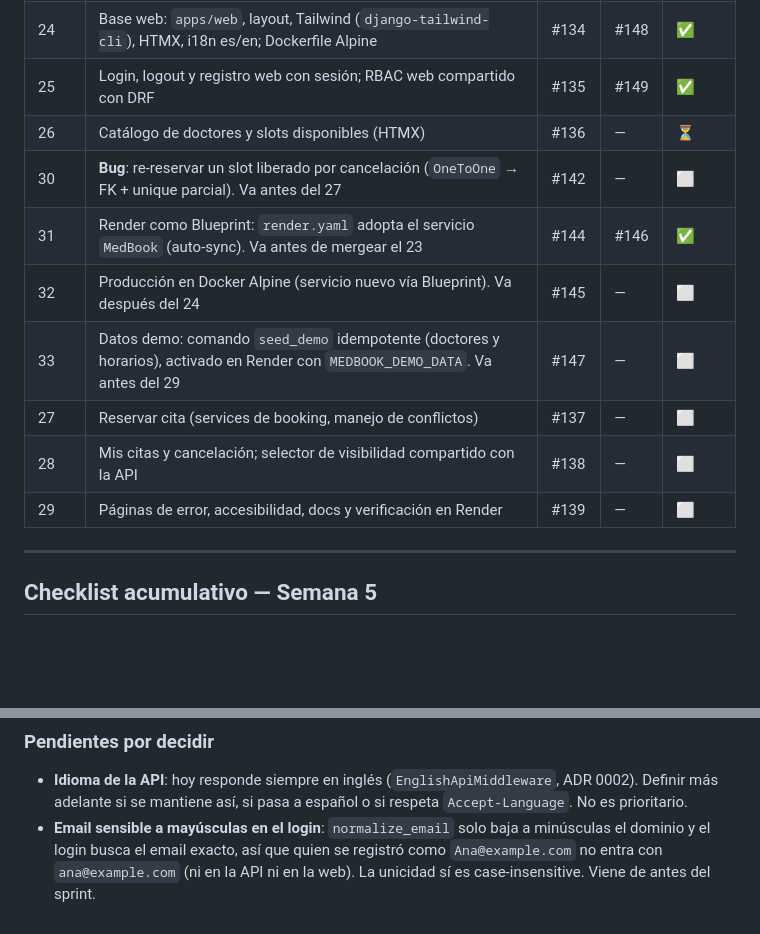
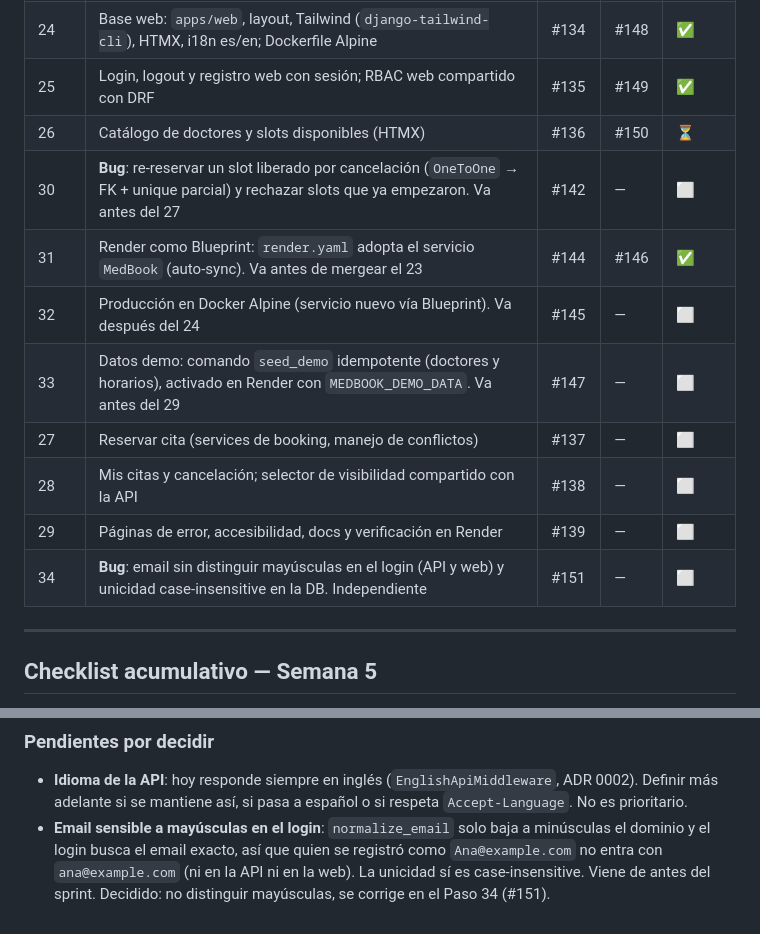
Before and after one commit to MauriDev94/MedBook, a Markdown page: SPRINT.md, 2 parts joined by grey strips. Drawn GitHub-style; blank space fills up the shorter version.

Commit message:
docs(sprint): link paso 26 PR, add paso 34 and extend paso 30 to past slots

```diff
--- a/SPRINT.md
+++ b/SPRINT.md
@@ -142,14 +142,15 @@
 | 23 | Horarios en hora de Chile (`TIME_ZONE`, generación de slots, data migration) | #133 | #143 | ✅ |
 | 24 | Base web: `apps/web`, layout, Tailwind (`django-tailwind-cli`), HTMX, i18n es/en; Dockerfile Alpine | #134 | #148 | ✅ |
 | 25 | Login, logout y registro web con sesión; RBAC web compartido con DRF | #135 | #149 | ✅ |
-| 26 | Catálogo de doctores y slots disponibles (HTMX) | #136 | — | ⏳ |
-| 30 | **Bug**: re-reservar un slot liberado por cancelación (`OneToOne` → FK + unique parcial). Va antes del 27 | #142 | — | ⬜ |
+| 26 | Catálogo de doctores y slots disponibles (HTMX) | #136 | #150 | ⏳ |
+| 30 | **Bug**: re-reservar un slot liberado por cancelación (`OneToOne` → FK + unique parcial) y rechazar slots que ya empezaron. Va antes del 27 | #142 | — | ⬜ |
 | 31 | Render como Blueprint: `render.yaml` adopta el servicio `MedBook` (auto-sync). Va antes de mergear el 23 | #144 | #146 | ✅ |
 | 32 | Producción en Docker Alpine (servicio nuevo vía Blueprint). Va después del 24 | #145 | — | ⬜ |
 | 33 | Datos demo: comando `seed_demo` idempotente (doctores y horarios), activado en Render con `MEDBOOK_DEMO_DATA`. Va antes del 29 | #147 | — | ⬜ |
 | 27 | Reservar cita (services de booking, manejo de conflictos) | #137 | — | ⬜ |
 | 28 | Mis citas y cancelación; selector de visibilidad compartido con la API | #138 | — | ⬜ |
 | 29 | Páginas de error, accesibilidad, docs y verificación en Render | #139 | — | ⬜ |
+| 34 | **Bug**: email sin distinguir mayúsculas en el login (API y web) y unicidad case-insensitive en la DB. Independiente | #151 | — | ⬜ |
 
 ---
 
@@ -183,4 +184,4 @@
 ### Pendientes por decidir
 
 - **Idioma de la API**: hoy responde siempre en inglés (`EnglishApiMiddleware`, ADR 0002). Definir más adelante si se mantiene así, si pasa a español o si respeta `Accept-Language`. No es prioritario.
-- **Email sensible a mayúsculas en el login**: `normalize_email` solo baja a minúsculas el dominio y el login busca el email exacto, así que quien se registró como `Ana@example.com` no entra con `ana@example.com` (ni en la API ni en la web). La unicidad sí es case-insensitive. Viene de antes del sprint.
+- **Email sensible a mayúsculas en el login**: `normalize_email` solo baja a minúsculas el dominio y el login busca el email exacto, así que quien se registró como `Ana@example.com` no entra con `ana@example.com` (ni en la API ni en la web). La unicidad sí es case-insensitive. Viene de antes del sprint. Decidido: no distinguir mayúsculas, se corrige en el Paso 34 (#151).
```
